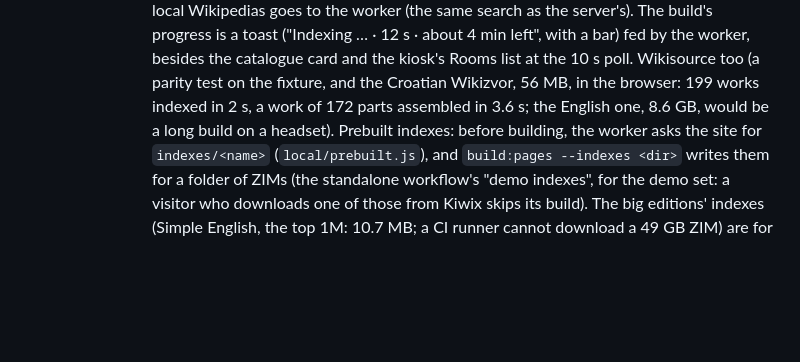
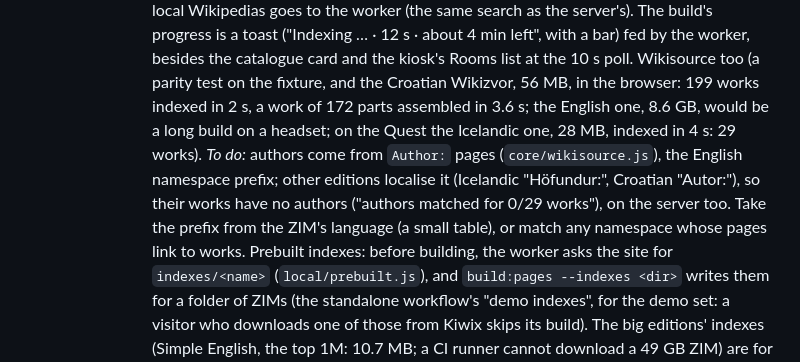
Before and after one commit to AriaMoKr/vrlbry, a Markdown page: TODO.md, the part around the change. Rendered like a GitHub page; blank space fills up the shorter version.

Commit message:
TODO: Wikisource authors come from "Author:" pages only, the English prefix
Co-Authored-By: Claude Fable 5.1 <noreply@anthropic.com>

```diff
--- a/TODO.md
+++ b/TODO.md
@@ -175,7 +175,12 @@
         left", with a bar) fed by the worker, besides the catalogue card and the kiosk's Rooms
         list at the 10 s poll. Wikisource too (a parity test on the fixture, and the Croatian
         Wikizvor, 56 MB, in the browser: 199 works indexed in 2 s, a work of 172 parts
-        assembled in 3.6 s; the English one, 8.6 GB, would be a long build on a headset).
+        assembled in 3.6 s; the English one, 8.6 GB, would be a long build on a headset; on
+        the Quest the Icelandic one, 28 MB, indexed in 4 s: 29 works). *To do:* authors come
+        from `Author:` pages (`core/wikisource.js`), the English namespace prefix; other
+        editions localise it (Icelandic "Höfundur:", Croatian "Autor:"), so their works have
+        no authors ("authors matched for 0/29 works"), on the server too. Take the prefix from
+        the ZIM's language (a small table), or match any namespace whose pages link to works.
         Prebuilt indexes: before building, the worker asks the site for `indexes/<name>`
         (`local/prebuilt.js`), and `build:pages --indexes <dir>` writes them for a folder of
         ZIMs (the standalone workflow's "demo indexes", for the demo set: a visitor who
```
